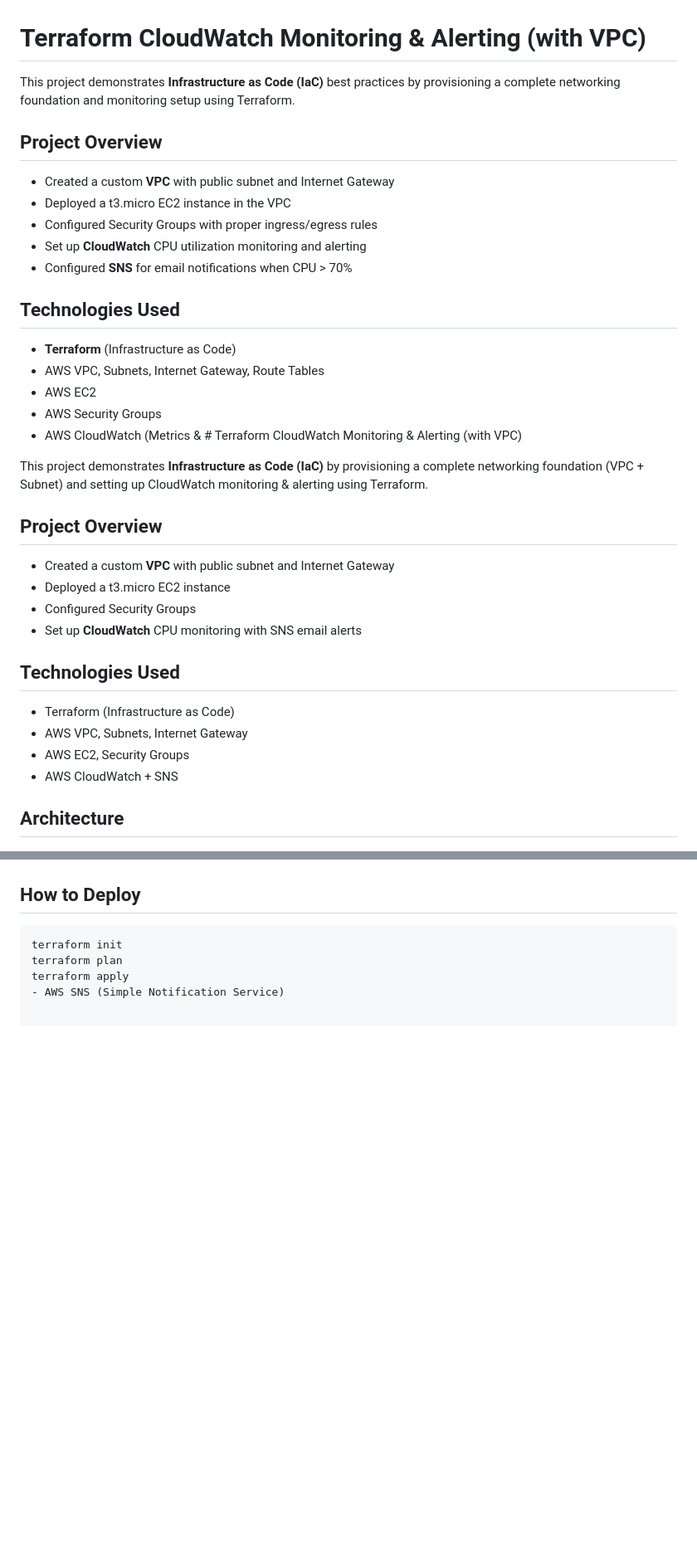
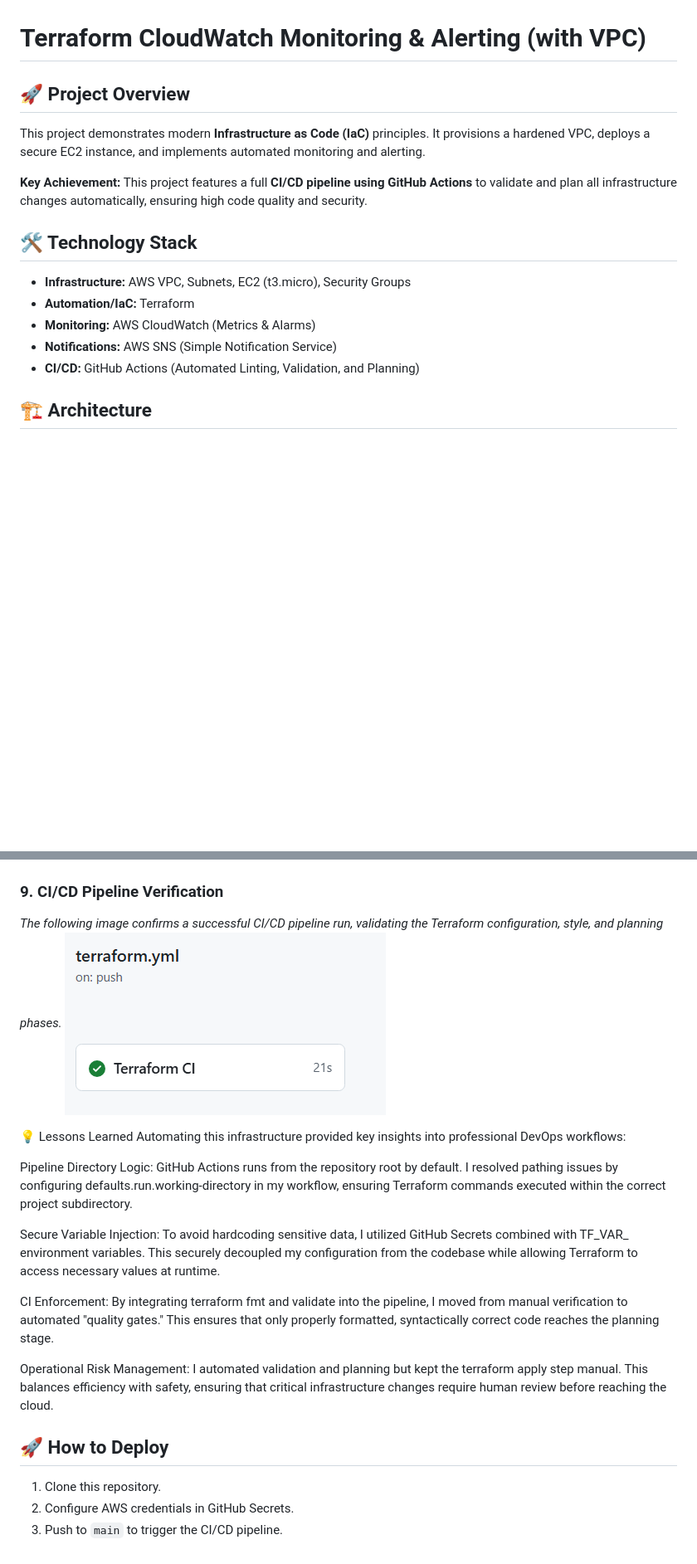
Before and after one commit to josephkravitz101-lab/aws-cloud-ops-projects, a Markdown page: project-1-terraform-cloudwatch-monitoring/README.md, 2 parts joined by grey strips. Shown: that part at 83% size. Rendered like a GitHub page; pictures changed too: project-1-terraform-cloudwatch-monitoring/screenshots/09-pipeline-success.png (added); blank space fills up the shorter version.

````diff
--- a/project-1-terraform-cloudwatch-monitoring/README.md
+++ b/project-1-terraform-cloudwatch-monitoring/README.md
@@ -1,35 +1,17 @@
 # Terraform CloudWatch Monitoring & Alerting (with VPC)
 
-This project demonstrates **Infrastructure as Code (IaC)** best practices by provisioning a complete networking foundation and monitoring setup using Terraform.
+## 🚀 Project Overview
+This project demonstrates modern **Infrastructure as Code (IaC)** principles. It provisions a hardened VPC, deploys a secure EC2 instance, and implements automated monitoring and alerting.
 
-## Project Overview
-- Created a custom **VPC** with public subnet and Internet Gateway
-- Deployed a t3.micro EC2 instance in the VPC
-- Configured Security Groups with proper ingress/egress rules
-- Set up **CloudWatch** CPU utilization monitoring and alerting
-- Configured **SNS** for email notifications when CPU > 70%
+**Key Achievement:** This project features a full **CI/CD pipeline using GitHub Actions** to validate and plan all infrastructure changes automatically, ensuring high code quality and security.
 
-## Technologies Used
-- **Terraform** (Infrastructure as Code)
-- AWS VPC, Subnets, Internet Gateway, Route Tables
-- AWS EC2
-- AWS Security Groups
-- AWS CloudWatch (Metrics & # Terraform CloudWatch Monitoring & Alerting (with VPC)
+## 🛠 Technology Stack
+- **Infrastructure:** AWS VPC, Subnets, EC2 (t3.micro), Security Groups
+- **Automation/IaC:** Terraform
+- **Monitoring:** AWS CloudWatch (Metrics & Alarms)
+- **Notifications:** AWS SNS (Simple Notification Service)
+- **CI/CD:** GitHub Actions (Automated Linting, Validation, and Planning)
 
-This project demonstrates **Infrastructure as Code (IaC)** by provisioning a complete networking foundation (VPC + Subnet) and setting up CloudWatch monitoring & alerting using Terraform.
-
-## Project Overview
-- Created a custom **VPC** with public subnet and Internet Gateway
-- Deployed a t3.micro EC2 instance
-- Configured Security Groups
-- Set up **CloudWatch** CPU monitoring with SNS email alerts
-
-## Technologies Used
-- Terraform (Infrastructure as Code)
-- AWS VPC, Subnets, Internet Gateway
-- AWS EC2, Security Groups
-- AWS CloudWatch + SNS
-
-## Architecture
+## 🏗 Architecture
 ![Architecture Diagram](screenshots/00-architecture-diagram.png)
 
@@ -59,9 +48,22 @@ This project demonstrates **Infrastructure as Code (IaC)** by provisioning a com
 ### 8. SNS Topic & Email Subscription
 ![SNS Topic](screenshots/08-sns-topic.png)
 
-## How to Deploy
-```powershell
-terraform init
-terraform plan
-terraform apply
-- AWS SNS (Simple Notification Service)
+### 9. CI/CD Pipeline Verification
+*The following image confirms a successful CI/CD pipeline run, validating the Terraform configuration, style, and planning phases.*
+![GitHub Actions Success](screenshots/09-pipeline-success.png)
+
+💡 Lessons Learned
+Automating this infrastructure provided key insights into professional DevOps workflows:
+
+Pipeline Directory Logic: GitHub Actions runs from the repository root by default. I resolved pathing issues by configuring defaults.run.working-directory in my workflow, ensuring Terraform commands executed within the correct project subdirectory.
+
+Secure Variable Injection: To avoid hardcoding sensitive data, I utilized GitHub Secrets combined with TF_VAR_ environment variables. This securely decoupled my configuration from the codebase while allowing Terraform to access necessary values at runtime.
+
+CI Enforcement: By integrating terraform fmt and validate into the pipeline, I moved from manual verification to automated "quality gates." This ensures that only properly formatted, syntactically correct code reaches the planning stage.
+
+Operational Risk Management: I automated validation and planning but kept the terraform apply step manual. This balances efficiency with safety, ensuring that critical infrastructure changes require human review before reaching the cloud.
+
+## 🚀 How to Deploy
+1. Clone this repository.
+2. Configure AWS credentials in GitHub Secrets.
+3. Push to `main` to trigger the CI/CD pipeline.
````
Also changed, not shown: other parts of project-1-terraform-cloudwatch-monitoring/README.md (+7 -0 lines).
